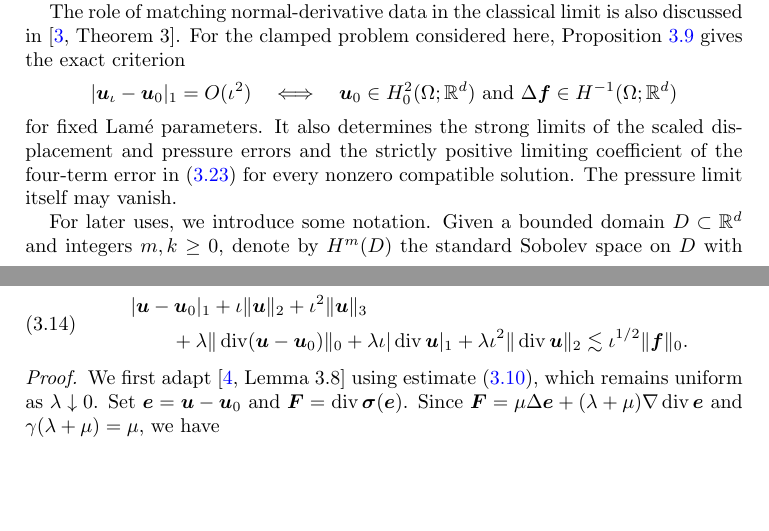
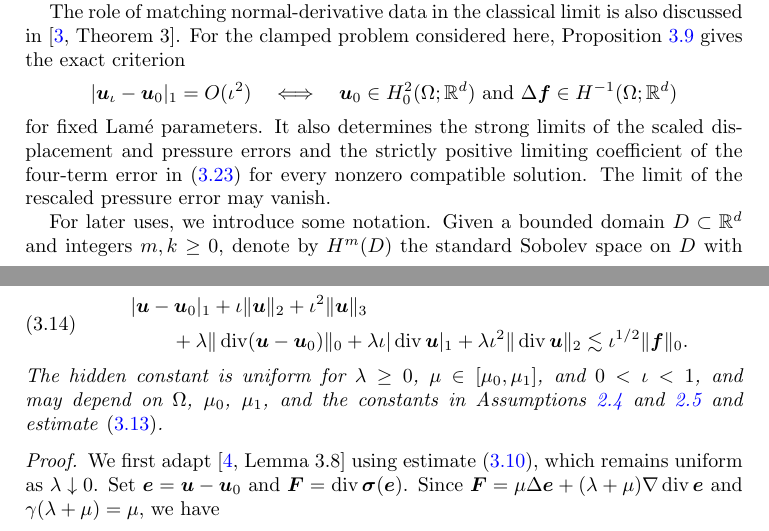
Before and after one commit to xuehaihuang/SGE-regularity, a LaTeX paper (SGE-regu.tex): two parts of pages 3 and 13 of 25, joined at a grey line, cut so that both start at the same text, the shorter picture padded with empty space. Compiled offline with pdfLaTeX.

Commit message:
minor revision

```diff
--- a/SGE-regu.tex
+++ b/SGE-regu.tex
@@ -160,7 +160,7 @@ The role of matching normal-derivative data in the classical limit is also discu
 \boldsymbol u_0\in H_0^2(\Omega;\mathbb R^d)
 \ \text{and}\ \Delta\boldsymbol f\in H^{-1}(\Omega;\mathbb R^d)
 \]
-for fixed Lam\'e parameters. It also determines the strong limits of the scaled displacement and pressure errors and the strictly positive limiting coefficient of the four-term error in~\eqref{eq:compatible-leading-coefficient} for every nonzero compatible solution. The pressure limit itself may vanish.
+for fixed Lam\'e parameters. It also determines the strong limits of the scaled displacement and pressure errors and the strictly positive limiting coefficient of the four-term error in~\eqref{eq:compatible-leading-coefficient} for every nonzero compatible solution. The limit of the rescaled pressure error may vanish.
 
 For later uses, we introduce some notation.
 Given a bounded domain $D\subset \mathbb{R}^{d}$
@@ -823,6 +823,7 @@ Let $\boldsymbol f\in L^2(\Omega;\mathbb R^d)$ and $\lambda\ge0$. Let $\boldsymb
 &\qquad+\lambda\|\div(\boldsymbol u-\boldsymbol u_0)\|_0 + \lambda\iota|\div\boldsymbol u|_1 + \lambda\iota^2\|\div\boldsymbol u\|_2 \lesssim \iota^{1/2}\|\boldsymbol f\|_0.
 \end{aligned}
 \end{equation}
+The hidden constant is uniform for \(\lambda\ge0\), \(\mu\in[\mu_0,\mu_1]\), and \(0<\iota<1\), and may depend on \(\Omega\), \(\mu_0\), \(\mu_1\), and the constants in Assumptions~\ref{RegularityAssumption1} and~\ref{RegularityAssumption2} and estimate~\eqref{eq:u0regularity}.
 \end{theorem}
 \begin{proof}
 We first adapt~\cite[Lemma~3.8]{ChenHuangHuang2023} using estimate~\eqref{eq:fourthorderelasregularityw}, which remains uniform as $\lambda\downarrow0$. Set $\boldsymbol e=\boldsymbol u-\boldsymbol u_0$ and $\boldsymbol F=\div\boldsymbol\sigma(\boldsymbol e)$. Since $\boldsymbol F=\mu\Delta\boldsymbol e+(\lambda+\mu)\nabla\div\boldsymbol e$ and $\gamma(\lambda+\mu)=\mu$, we have
```
Also changed, not shown: SGE-regu.pdf.
